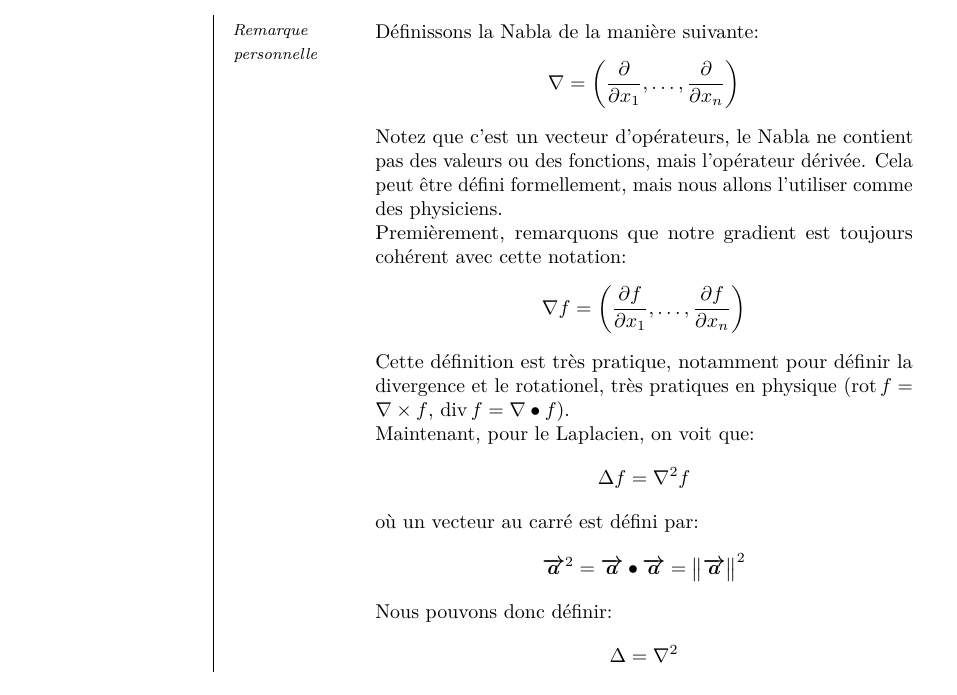
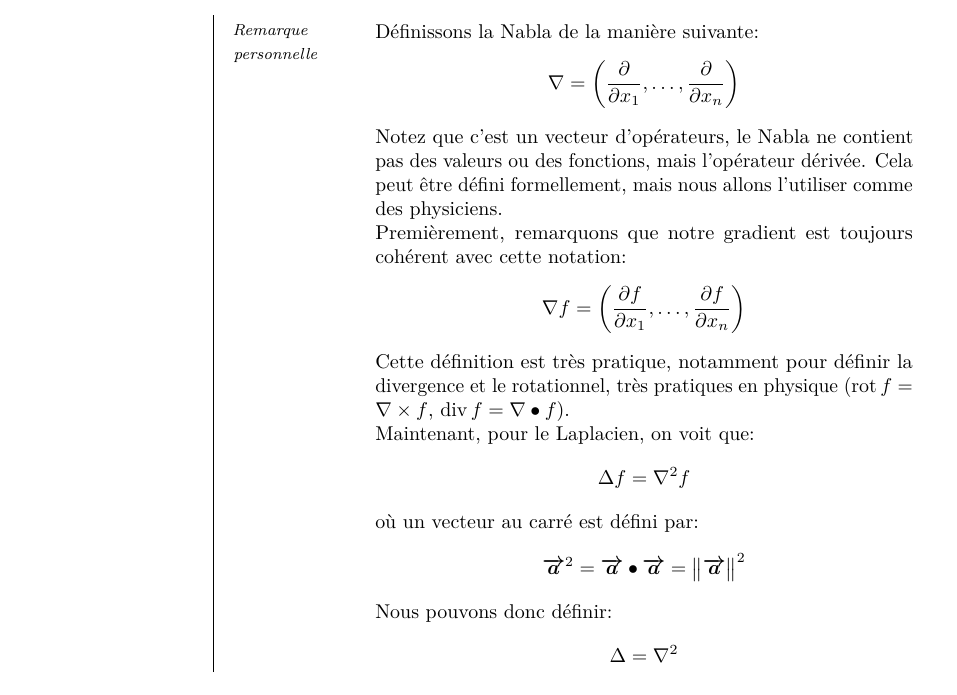
Before and after one commit to JoachimFavre/UniversityNotes, a LaTeX document (BA2/NotesCours/Analyse-2/Lecture17/lecture17.tex): part of page 1 of 6, cut so that both start at the same text. Compiled offline with pdfLaTeX.

Commit message:
Fix typo: rotationel instead of rotationnel

```diff
--- a/BA2/NotesCours/Analyse-2/Lecture17/lecture17.tex
+++ b/BA2/NotesCours/Analyse-2/Lecture17/lecture17.tex
@@ -36,7 +36,7 @@
         Premièrement, remarquons que notre gradient est toujours cohérent avec cette notation:
         \[\nabla f = \left(\frac{\partial f}{\partial x_1}, \ldots, \frac{\partial f}{\partial x_n}\right)\]
 
-        Cette définition est très pratique, notamment pour définir la divergence et le rotationel, très pratiques en physique ($\rot f = \nabla \times f$, $\Div f = \nabla \dotprod f$).
+        Cette définition est très pratique, notamment pour définir la divergence et le rotationnel, très pratiques en physique ($\rot f = \nabla \times f$, $\Div f = \nabla \dotprod f$).
 
         Maintenant, pour le Laplacien, on voit que:
         \[\Delta f = \nabla^2 f\]
```
